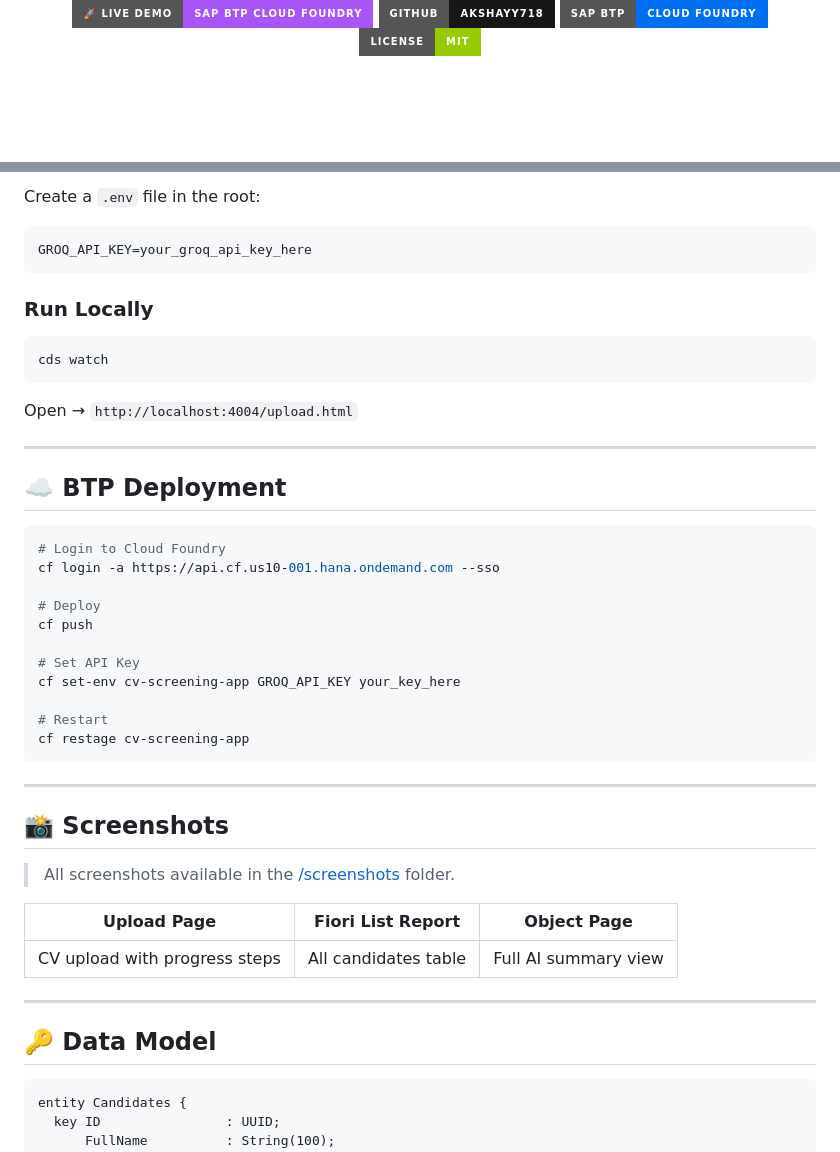
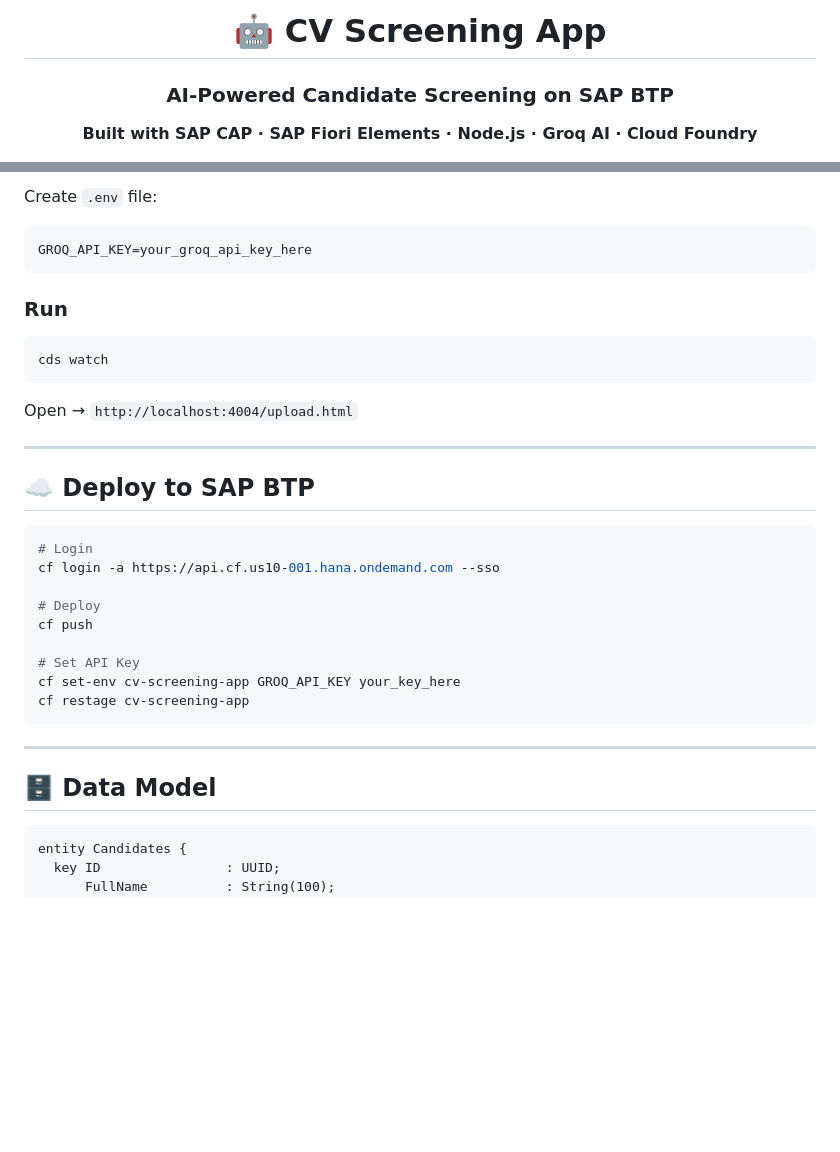
Before and after one commit to akshayy718/cv-screening-app, a Markdown page: README.md, 2 parts joined by grey strips. Rendered like a GitHub page; badges without logos; blank space fills up the shorter version.

````diff
--- a/README.md
+++ b/README.md
@@ -5,11 +1,8 @@
 <div align="center">
 
-[![Live Demo](https://img.shields.io/badge/🚀_Live_Demo-SAP_BTP_Cloud_Foundry-A855F7?style=for-the-badge)](https://cv-screening-app.cfapps.us10-001.hana.ondemand.com/upload.html)
-[![GitHub](https://img.shields.io/badge/GitHub-akshayy718-181717?style=for-the-badge&logo=github&logoColor=white)](https://github.com/akshayy718)
-[![SAP BTP](https://img.shields.io/badge/SAP%20BTP-Cloud%20Foundry-0070F2?style=for-the-badge&logo=sap&logoColor=white)](https://cv-screening-app.cfapps.us10-001.hana.ondemand.com/upload.html)
-[![License](https://img.shields.io/badge/License-MIT-green?style=for-the-badge)](LICENSE)
+# 🤖 CV Screening App
 
-</div>
+### AI-Powered Candidate Screening on SAP BTP
 
-<div align="center">
+**Built with SAP CAP · SAP Fiori Elements · Node.js · Groq AI · Cloud Foundry**
 
@@ -173,24 +117,22 @@ npm install
 
-Create a `.env` file in the root:
-
-```env
+Create `.env` file:
+```
 GROQ_API_KEY=your_groq_api_key_here
 ```
 
-### Run Locally
+### Run
 
 ```bash
 cds watch
 ```
-
 Open → `http://localhost:4004/upload.html`
 
 ---
 
-## ☁️ BTP Deployment
+## ☁️ Deploy to SAP BTP
 
 ```bash
-# Login to Cloud Foundry
+# Login
 cf login -a https://api.cf.us10-001.hana.ondemand.com --sso
 
 # Deploy
@@ -198,24 +140,12 @@ cf push
 
 # Set API Key
 cf set-env cv-screening-app GROQ_API_KEY your_key_here
-
-# Restart
 cf restage cv-screening-app
 ```
 
 ---
 
-## 📸 Screenshots
-
-> All screenshots available in the [/screenshots](./screenshots) folder.
-
-| Upload Page | Fiori List Report | Object Page |
-|-------------|-------------------|-------------|
-| CV upload with progress steps | All candidates table | Full AI summary view |
-
----
-
-## 🔑 Data Model
+## 🗄️ Data Model
 
 ```cds
 entity Candidates {
````
Also changed, not shown: other parts of README.md (+83 -138 lines).
